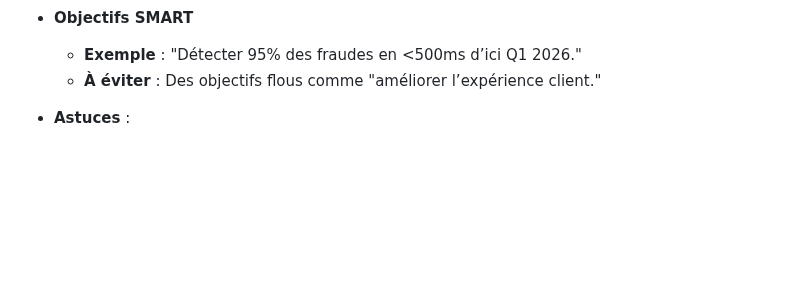
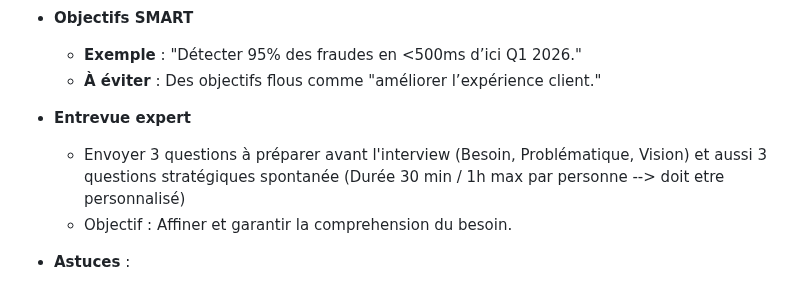
Before and after one commit to fabienfrfr/off-topic, a Markdown page: CERTIF/LEAD/best_practice.md, the part around the change. Drawn GitHub-style; blank space fills up the shorter version.

Commit message:
add interview in best practice

```diff
--- a/CERTIF/LEAD/best_practice.md
+++ b/CERTIF/LEAD/best_practice.md
@@ -68,6 +68,11 @@ Le rôle de **lead architecte IA/Data** est central pour transformer les enjeux
 
   - **Exemple** : "Détecter 95% des fraudes en <500ms d’ici Q1 2026."
   - **À éviter** : Des objectifs flous comme "améliorer l’expérience client."
+
+- **Entrevue expert**
+  - Envoyer 3 questions à préparer avant l'interview (Besoin, Problématique, Vision) et aussi 3 questions stratégiques spontanée (Durée 30 min / 1h max par personne --> doit etre personnalisé)
+  - Objectif : Affiner et garantir la comprehension du besoin.
+
 - **Astuces** :
 
   - Faire une lexique des acronymes et termes techniques avec leurs définitions pour éviter les confusions. Ex : CRM = "Customer relationship management" en gestion, mais aussi CRM = "coefficient de réduction-majoration" dans les assurances.
```
